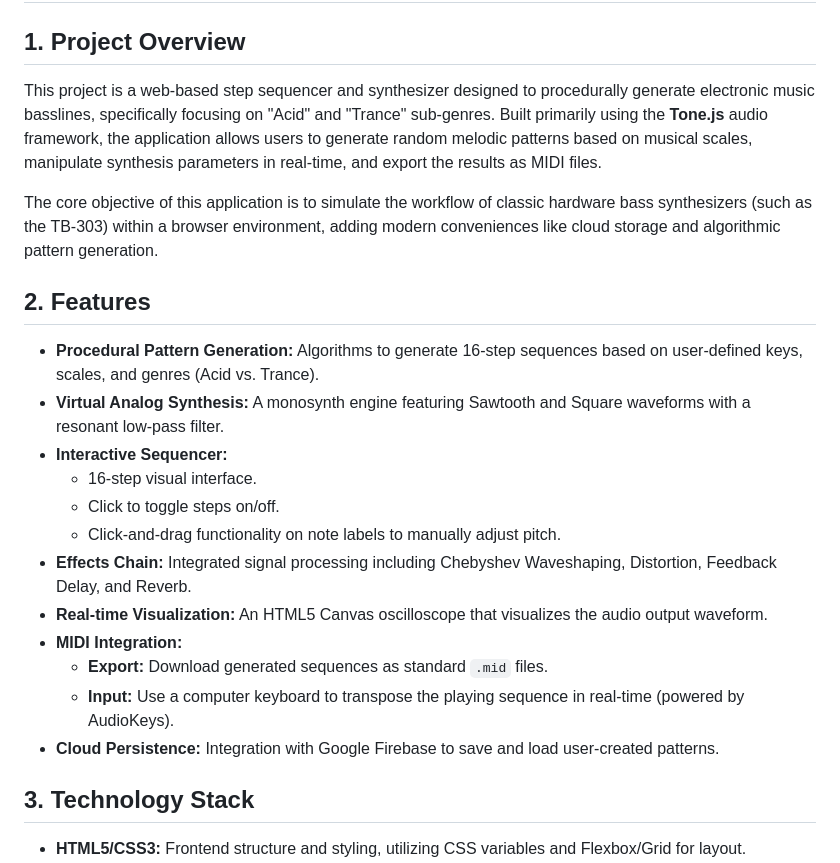
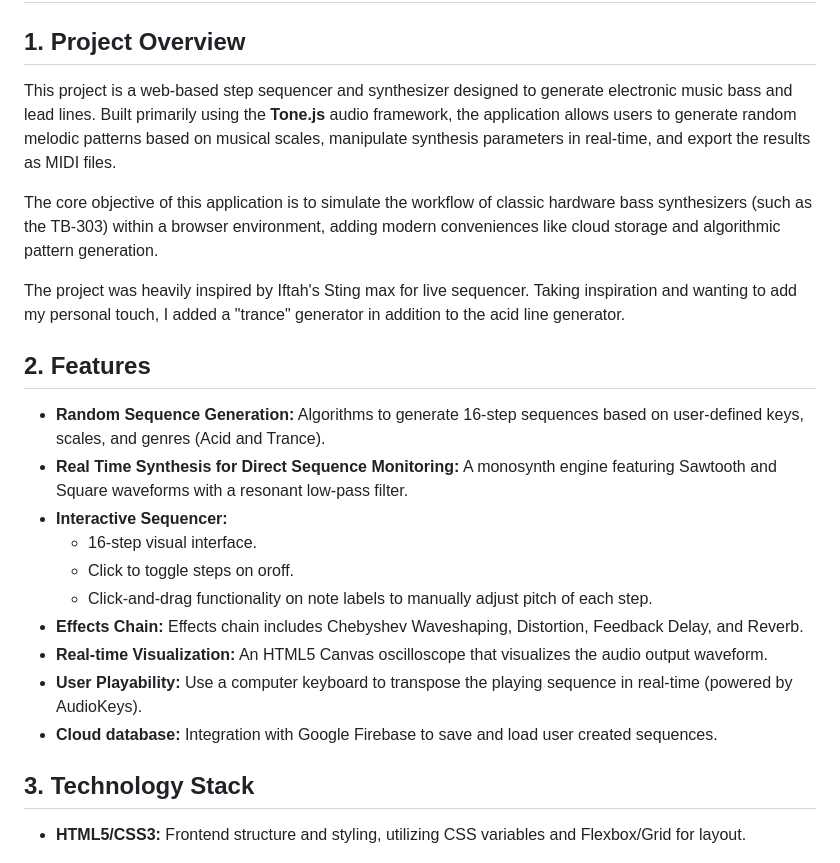
Before and after one commit to adecandi/AcidProject, a Markdown page: readme.md, the part around one of its changes. GitHub-like rendering.

```diff
--- a/readme.md
+++ b/readme.md
@@ -2,24 +2,24 @@
 
 ## 1. Project Overview
 
-This project is a web-based step sequencer and synthesizer designed to procedurally generate electronic music basslines, specifically focusing on "Acid" and "Trance" sub-genres. Built primarily using the **Tone.js** audio framework, the application allows users to generate random melodic patterns based on musical scales, manipulate synthesis parameters in real-time, and export the results as MIDI files.
+This project is a web-based step sequencer and synthesizer designed to generate electronic music bass and lead lines. Built primarily using the **Tone.js** audio framework, the application allows users to generate random melodic patterns based on musical scales, manipulate synthesis parameters in real-time, and export the results as MIDI files.
 
 The core objective of this application is to simulate the workflow of classic hardware bass synthesizers (such as the TB-303) within a browser environment, adding modern conveniences like cloud storage and algorithmic pattern generation.
 
+The project was heavily inspired by Iftah's Sting max for live sequencer. Taking inspiration and wanting to add my personal touch, I added a "trance" generator in addition to the acid line generator.
+
 ## 2. Features
 
-- **Procedural Pattern Generation:** Algorithms to generate 16-step sequences based on user-defined keys, scales, and genres (Acid vs. Trance).
-- **Virtual Analog Synthesis:** A monosynth engine featuring Sawtooth and Square waveforms with a resonant low-pass filter.
+- **Random Sequence Generation:** Algorithms to generate 16-step sequences based on user-defined keys, scales, and genres (Acid and Trance).
+- **Real Time Synthesis for Direct Sequence Monitoring:** A monosynth engine featuring Sawtooth and Square waveforms with a resonant low-pass filter.
 - **Interactive Sequencer:**
   - 16-step visual interface.
-  - Click to toggle steps on/off.
-  - Click-and-drag functionality on note labels to manually adjust pitch.
-- **Effects Chain:** Integrated signal processing including Chebyshev Waveshaping, Distortion, Feedback Delay, and Reverb.
+  - Click to toggle steps on oroff.
+  - Click-and-drag functionality on note labels to manually adjust pitch of each step.
+- **Effects Chain:** Effects chain includes Chebyshev Waveshaping, Distortion, Feedback Delay, and Reverb.
 - **Real-time Visualization:** An HTML5 Canvas oscilloscope that visualizes the audio output waveform.
-- **MIDI Integration:**
-  - **Export:** Download generated sequences as standard `.mid` files.
-  - **Input:** Use a computer keyboard to transpose the playing sequence in real-time (powered by AudioKeys).
-- **Cloud Persistence:** Integration with Google Firebase to save and load user-created patterns.
+- **User Playability:** Use a computer keyboard to transpose the playing sequence in real-time (powered by AudioKeys).
+- **Cloud database:** Integration with Google Firebase to save and load user created sequences.
 
 ## 3. Technology Stack
 
```
Also changed, not shown: other parts of readme.md (+10 -14 lines).
